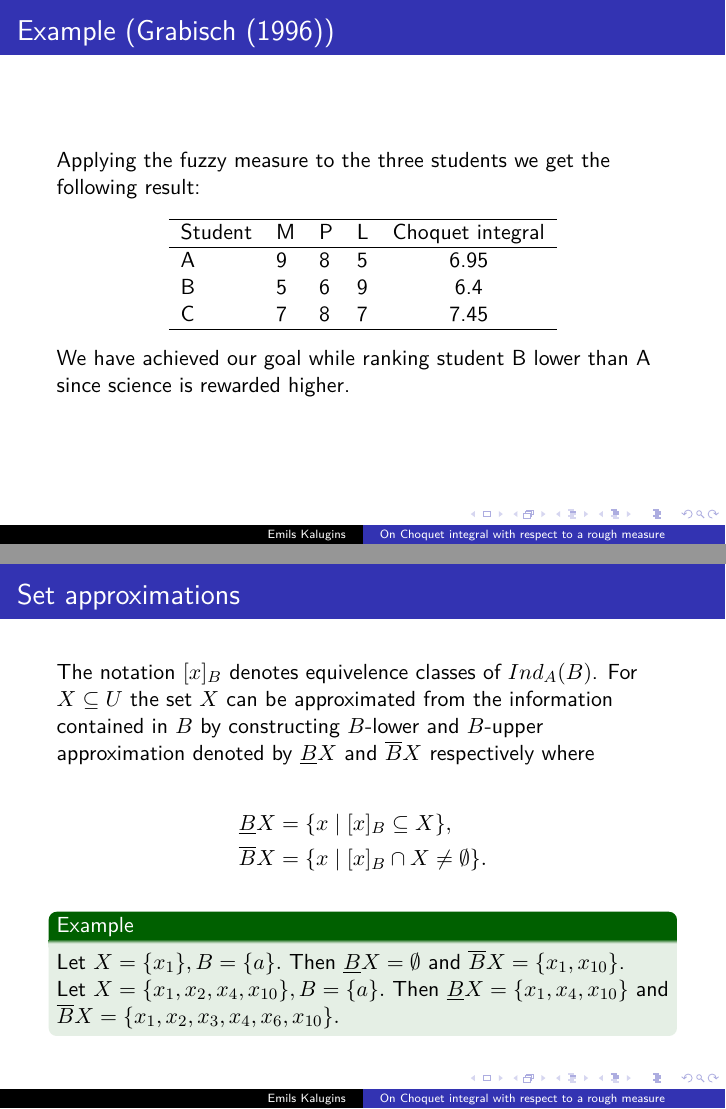
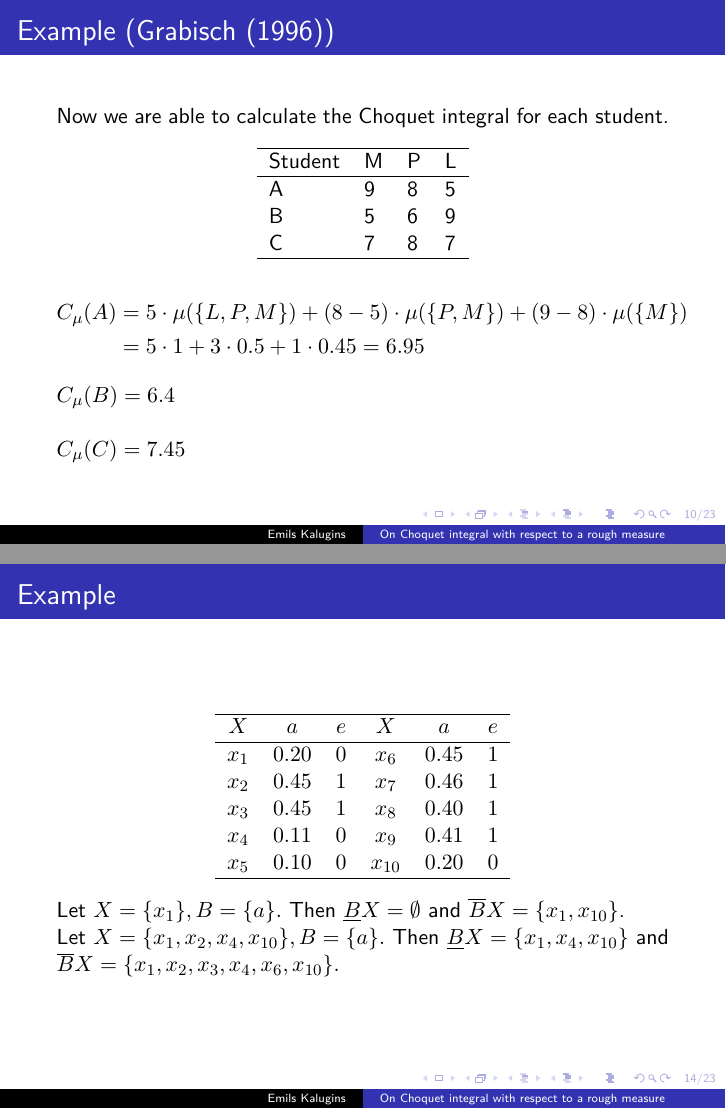
Before and after one commit to saldejums/beamer, LaTeX slides (seminars.tex): pages 10 and 12 of 19 before the commit and pages 10 and 14 of 23 after it, joined at a grey line. Compiled offline with XeLaTeX.

Commit message:
Add files via upload

```diff
--- a/seminars.tex
+++ b/seminars.tex
@@ -1,4 +1,11 @@
 \documentclass[envcountsect]{beamer}
+
+\addtobeamertemplate{navigation symbols}{}{%
+    \usebeamerfont{footline}%
+    \usebeamercolor[fg]{footline}%
+    \hspace{1em}%
+	\raisebox{1.2pt}[0pt][0pt]{\insertframenumber/\inserttotalframenumber}
+}
 
 \usetheme{Copenhagen}
 \usefonttheme{professionalfonts}
@@ -188,12 +195,46 @@ $$
 \mu(\{M,L\}) = \mu(\{P,L\}) = 0.9 > 0.45 + 0.3.
 $$
 \item $\mu(\emptyset) = 0$ and $\mu(\{M,P,L\}) = 1$ by definition.
+
 \end{itemize}
+\end{frame}
+
+\begin{frame}
+	\frametitle{Example (Grabisch (1996))}
+
+Now we are able to calculate the Choquet integral for each student.
+
+\begin{table}[]
+\begin{tabular}{llll}
+\hline
+Student  & M & P & L \\
+ \hline
+ A & 9 & 8 & 5 \\
+ B & 5 & 6 & 9 \\
+ C & 7 & 8 & 7 \\
+ \hline
+\end{tabular}
+\end{table}
+	\begin{align*}
+		C_\mu(A) &= 5\cdot\mu(\{L,P,M\}) + (8-5)\cdot\mu(\{P,M\}) + (9-8)\cdot\mu(\{M\}) \\
+		&= 5\cdot1+3\cdot0.5 + 1\cdot0.45 = 6.95
+	\end{align*}
+
+	$C_\mu(B) = 6.4 $\\ ~
+
+	$C_\mu(C) = 7.45 $\\
+
+
+
+
+
+
 \end{frame}
 \begin{frame}
 
 	\frametitle{Example (Grabisch (1996))}
-Applying the fuzzy measure to the three students we get the following result:
+Applying the Choquet integral to the three students we get the following result: \\
+
 \begin{table}[]
 \begin{tabular}{llllc}
 \hline
@@ -246,10 +287,28 @@ $$
 			\overline{B}X &= \{x \; | \; [x]_B \cap X \neq \emptyset \}.
 		\end{split}
 	\end{equation*}
-	\begin{example}
+
+\end{frame}
+\begin{frame}
+
+	\frametitle{Example}
+\begin{table}
+	\begin{tabular}{cccccc}
+		\hline
+		$X$& $a$& $e$& $X$& $a$& $e$\\
+		\hline
+		$x_1$ & $0.20$ & $0$&  $x_6$ & $0.45$ & $1$ \\
+		$x_2$ & $0.45$ & $1$ & $x_7$ & $0.46$ & $1$ \\
+		$x_3$ & $0.45$ & $1$ & $x_8$ & $0.40$ & $1$  \\
+		$x_4$ & $0.11$ & $0$ & $x_9$ & $0.41$ & $1$ \\
+		$x_5$ & $0.10$ & $0$ & $x_{10}$ & $0.20$ & $0$\\
+		\hline
+	\end{tabular}
+\end{table}
+
+
 	Let $X= \{x_1\}, B=\{a\}.$ Then $\underline{B}X = \emptyset$ and $\overline{B}X = \{x_1,x_{10}\}$.\\
 		Let $X=\{x_1,x_2,x_4,x_{10}\}, B=\{a\}.$ Then $\underline{B}X = \{x_1,x_4,x_{10}\}$ and $\overline{B}X = \{x_1,x_2,x_3,x_4,x_6,x_{10}\}. $
-	\end{example}
 \end{frame}
 
 
@@ -319 +378,2 @@ Suppose that we have two identical sensors with five measurements each. We consi
 
+	After permutating the indices we get $x_{(1)} = x_5, \; x_{(2)}= x_4, \; x_{(3)} = x_1, \; x_{(4)} = x_2, \;x_{(5)} = x_3$.  \\ ~
@@ -323,0 +390 @@ Suppose that we have two identical sensors with five measurements each. We consi
+		We repeat the process for $X_{(2)} = \{x_{(2)},x_{(3)},x_{(4)},x_{(5)}\}, X_{(3)},$ etc. \\ ~
```
Also changed, not shown: seminars.pdf, seminars.tex (64 more changed lines).
